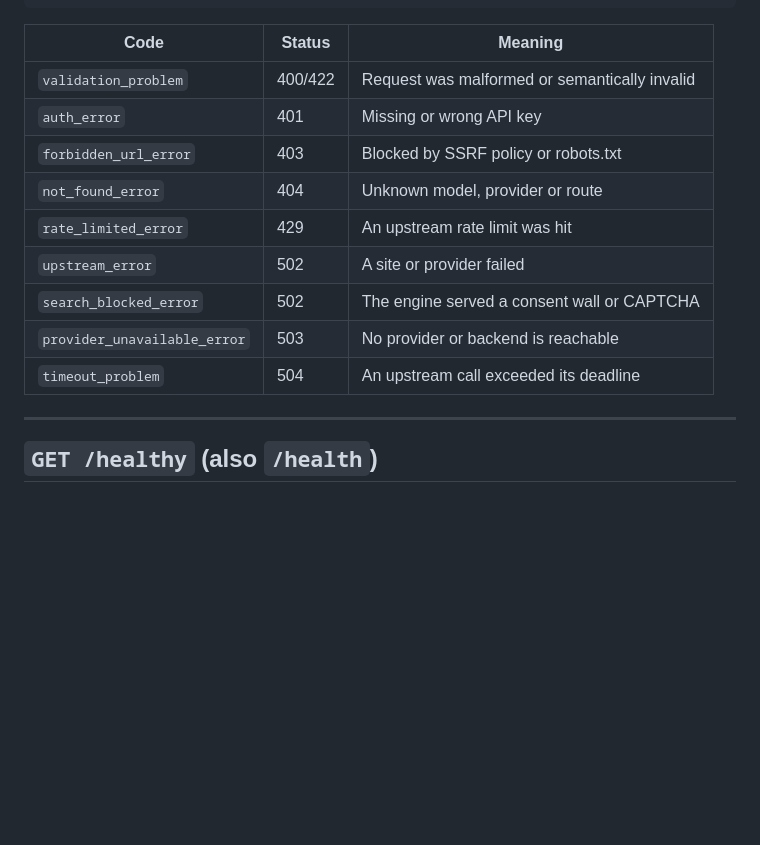
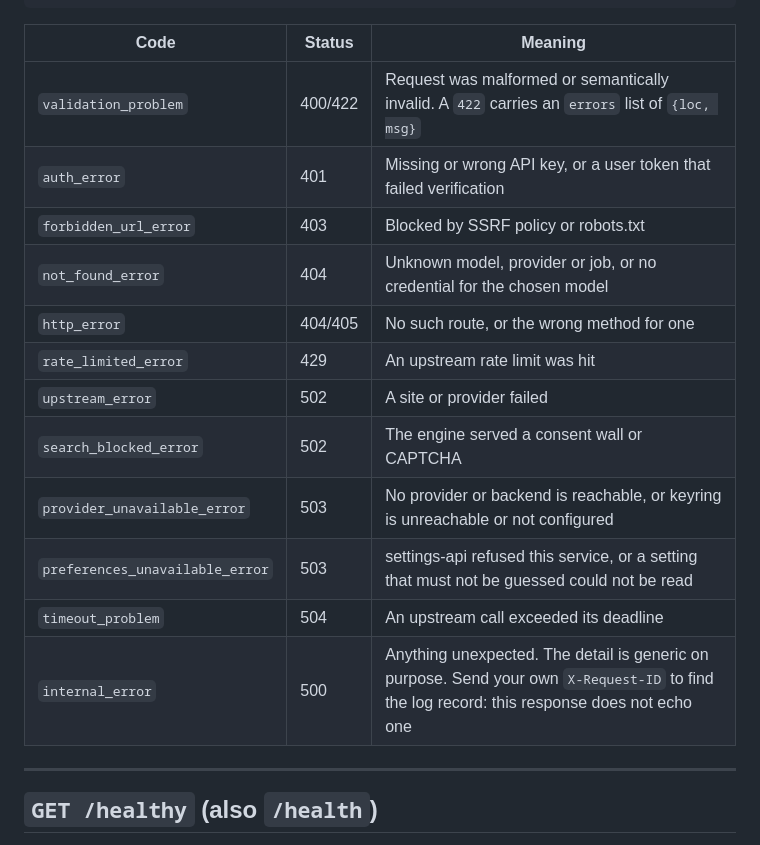
Before and after one commit to tochi-mba/Web-search-api, a Markdown page: docs/api.md, the part around the change. Drawn GitHub-style; blank space fills up the shorter version.

Commit message:
docs: list every problem code the service can answer with
The table in docs/api.md stopped at nine codes. An unknown route is
http_error rather than not_found_error, a settings-api refusal is
preferences_unavailable_error, and the last-resort handler answers
internal_error; none of the three was listed.

docs/operations.md promised a request id on every error response. An
unexpected 500 is rendered outside the middleware that sets X-Request-ID,
so it carries none; the docs now say to send one.

```diff
--- a/docs/api.md
+++ b/docs/api.md
@@ -19,15 +19,18 @@ documents with content type `application/problem+json`:
 
 | Code | Status | Meaning |
 |---|---|---|
-| `validation_problem` | 400/422 | Request was malformed or semantically invalid |
-| `auth_error` | 401 | Missing or wrong API key |
+| `validation_problem` | 400/422 | Request was malformed or semantically invalid. A `422` carries an `errors` list of `{loc, msg}` |
+| `auth_error` | 401 | Missing or wrong API key, or a user token that failed verification |
 | `forbidden_url_error` | 403 | Blocked by SSRF policy or robots.txt |
-| `not_found_error` | 404 | Unknown model, provider or route |
+| `not_found_error` | 404 | Unknown model, provider or job, or no credential for the chosen model |
+| `http_error` | 404/405 | No such route, or the wrong method for one |
 | `rate_limited_error` | 429 | An upstream rate limit was hit |
 | `upstream_error` | 502 | A site or provider failed |
 | `search_blocked_error` | 502 | The engine served a consent wall or CAPTCHA |
-| `provider_unavailable_error` | 503 | No provider or backend is reachable |
+| `provider_unavailable_error` | 503 | No provider or backend is reachable, or keyring is unreachable or not configured |
+| `preferences_unavailable_error` | 503 | settings-api refused this service, or a setting that must not be guessed could not be read |
 | `timeout_problem` | 504 | An upstream call exceeded its deadline |
+| `internal_error` | 500 | Anything unexpected. The detail is generic on purpose. Send your own `X-Request-ID` to find the log record: this response does not echo one |
 
 ---
 
```
Also changed, not shown: docs/operations.md (+3 -1 lines).
